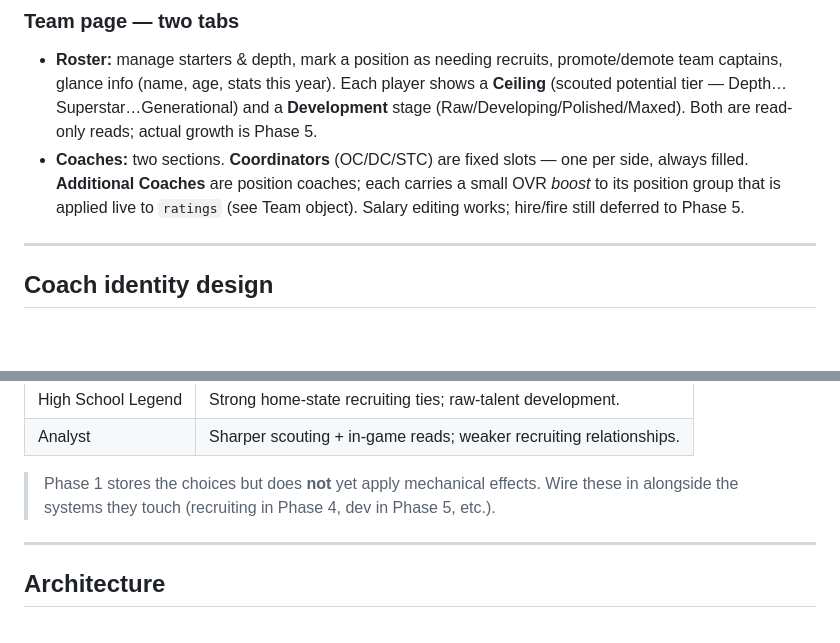
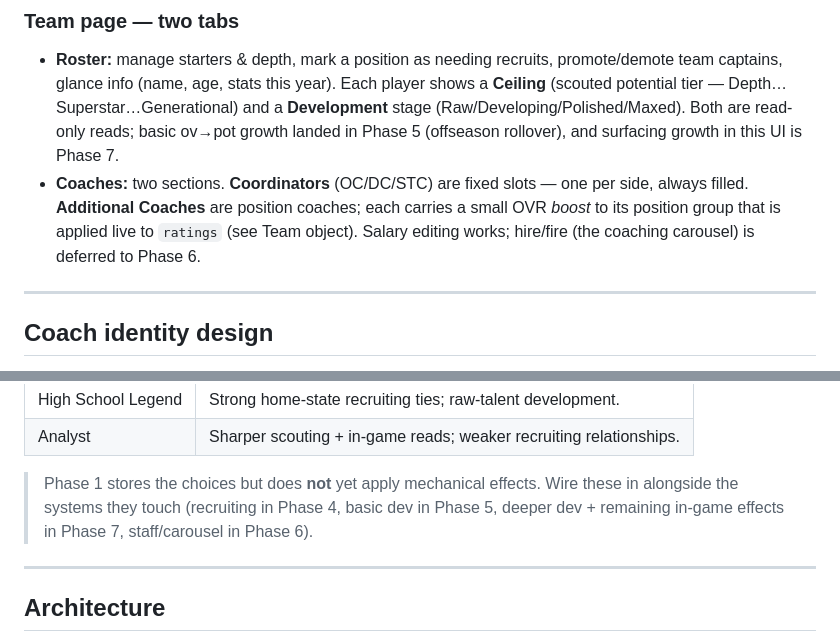
Before and after one commit to ajhollowayvrm/sideline, a Markdown page: CLAUDE.md, 2 parts joined by grey strips. GitHub-like rendering; blank space fills up the shorter version.

```diff
--- a/CLAUDE.md
+++ b/CLAUDE.md
@@ -334,11 +372,12 @@ whose `year` matches the season being generated.)
 - **Roster:** manage starters & depth, mark a position as needing recruits, promote/demote
   team captains, glance info (name, age, stats this year). Each player shows a **Ceiling**
   (scouted potential tier — Depth…Superstar…Generational) and a **Development** stage
-  (Raw/Developing/Polished/Maxed). Both are read-only reads; actual growth is Phase 5.
+  (Raw/Developing/Polished/Maxed). Both are read-only reads; basic ov→pot growth landed in
+  Phase 5 (offseason rollover), and surfacing growth in this UI is Phase 7.
 - **Coaches:** two sections. **Coordinators** (OC/DC/STC) are fixed slots — one per side,
   always filled. **Additional Coaches** are position coaches; each carries a small OVR
   *boost* to its position group that is applied live to `ratings` (see Team object).
-  Salary editing works; hire/fire still deferred to Phase 5.
+  Salary editing works; hire/fire (the coaching carousel) is deferred to Phase 6.
 
 ---
 
@@ -360,7 +399,8 @@ carry a starting prestige, a recruiting-network profile, and modifiers:
 | Analyst | Sharper scouting + in-game reads; weaker recruiting relationships. |
 
 > Phase 1 stores the choices but does **not** yet apply mechanical effects. Wire these in
-> alongside the systems they touch (recruiting in Phase 4, dev in Phase 5, etc.).
+> alongside the systems they touch (recruiting in Phase 4, basic dev in Phase 5, deeper dev +
+> remaining in-game effects in Phase 7, staff/carousel in Phase 6).
 
 ---
 
```
Also changed, not shown: other parts of CLAUDE.md (+93 -54 lines).
